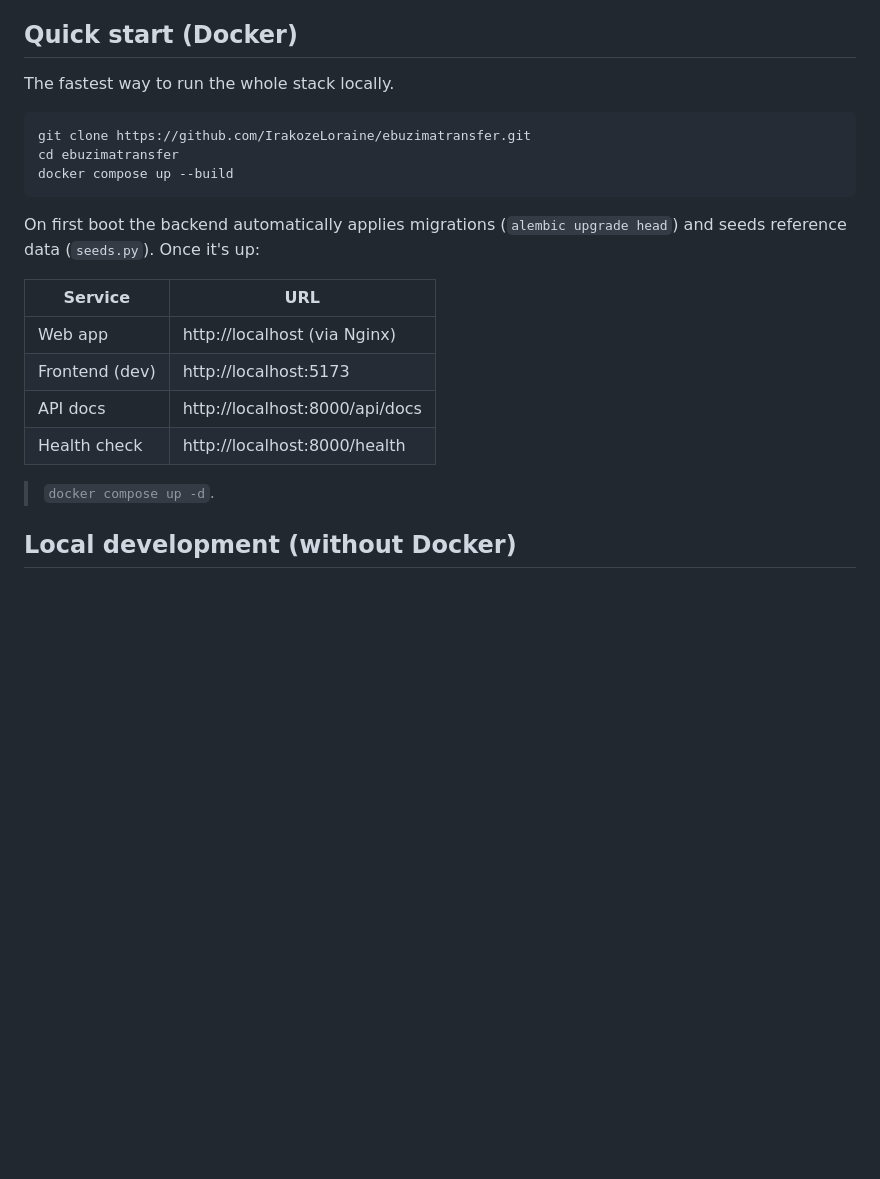
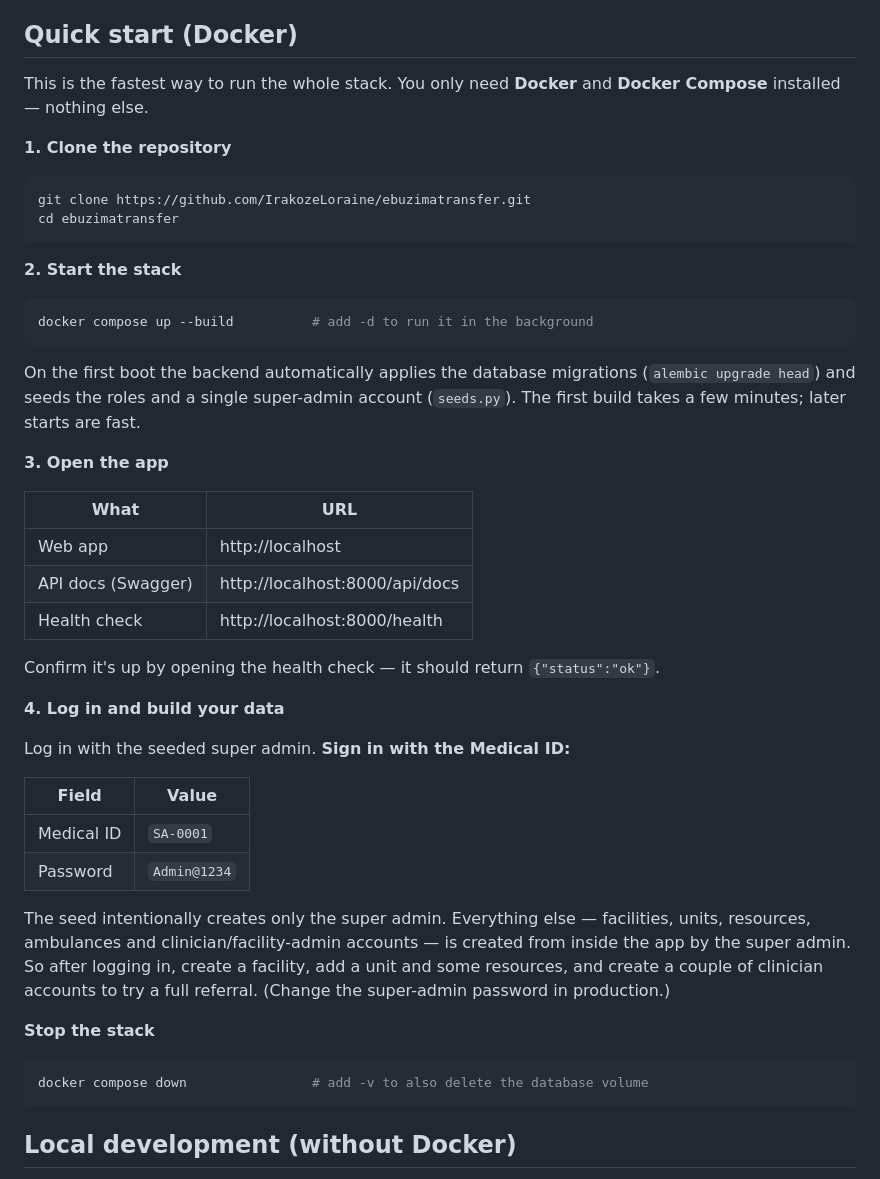
Before and after one commit to IrakozeLoraine/ebuzimatransfer, a Markdown page: README.md, the part around one of its changes. GitHub-like rendering; blank space fills up the shorter version.

````diff
--- a/README.md
+++ b/README.md
@@ -28,25 +36,57 @@ Compose behind an Nginx reverse proxy.
 
 ## Quick start (Docker)
 
-The fastest way to run the whole stack locally.
+This is the fastest way to run the whole stack. You only need **Docker** and
+**Docker Compose** installed — nothing else.
+
+**1. Clone the repository**
 
 ```bash
 git clone https://github.com/IrakozeLoraine/ebuzimatransfer.git
 cd ebuzimatransfer
-docker compose up --build
 ```
 
-On first boot the backend automatically applies migrations (`alembic upgrade
-head`) and seeds reference data (`seeds.py`). Once it's up:
+**2. Start the stack**
 
-| Service        | URL                              |
-| -------------- | -------------------------------- |
-| Web app        | http://localhost (via Nginx)     |
-| Frontend (dev) | http://localhost:5173            |
-| API docs       | http://localhost:8000/api/docs   |
-| Health check   | http://localhost:8000/health     |
+```bash
+docker compose up --build          # add -d to run it in the background
+```
 
-> `docker compose up -d`.
+On the first boot the backend automatically applies the database migrations
+(`alembic upgrade head`) and seeds the roles and a single super-admin account
+(`seeds.py`). The first build takes a few minutes; later starts are fast.
+
+**3. Open the app**
+
+| What            | URL                              |
+| --------------- | -------------------------------- |
+| Web app         | http://localhost                 |
+| API docs (Swagger) | http://localhost:8000/api/docs |
+| Health check    | http://localhost:8000/health     |
+
+Confirm it's up by opening the health check — it should return
+`{"status":"ok"}`.
+
+**4. Log in and build your data**
+
+Log in with the seeded super admin. **Sign in with the Medical ID:**
+
+| Field | Value |
+| ----- | ----- |
+| Medical ID | `SA-0001` |
+| Password | `Admin@1234` |
+
+The seed intentionally creates only the super admin. Everything else —
+facilities, units, resources, ambulances and clinician/facility-admin accounts —
+is created from inside the app by the super admin. So after logging in, create a
+facility, add a unit and some resources, and create a couple of clinician
+accounts to try a full referral. (Change the super-admin password in production.)
+
+**Stop the stack**
+
+```bash
+docker compose down                # add -v to also delete the database volume
+```
 
 ## Local development (without Docker)
 
````
Also changed, not shown: other parts of README.md (+47 -2 lines), docs/TECHNICAL_REPORT.md (added, +324 -0 lines), docs/architecture.png (added), 9 other files.
